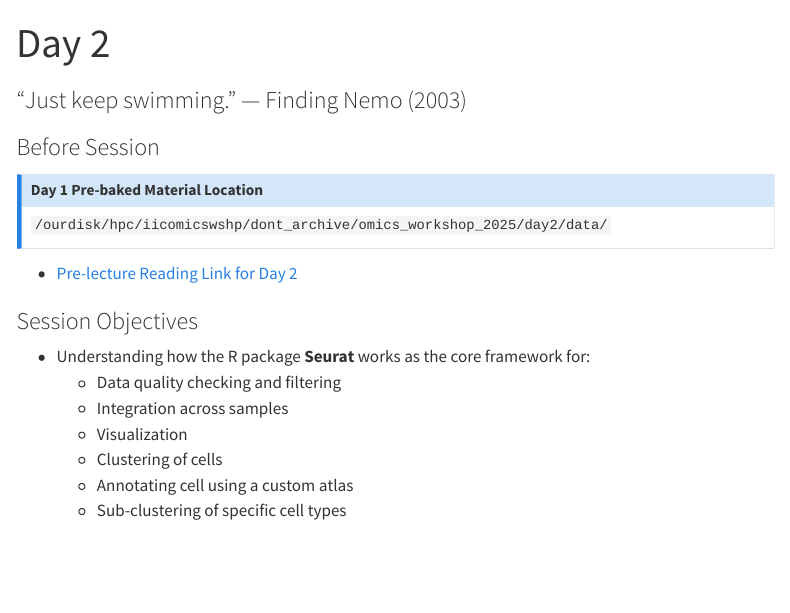
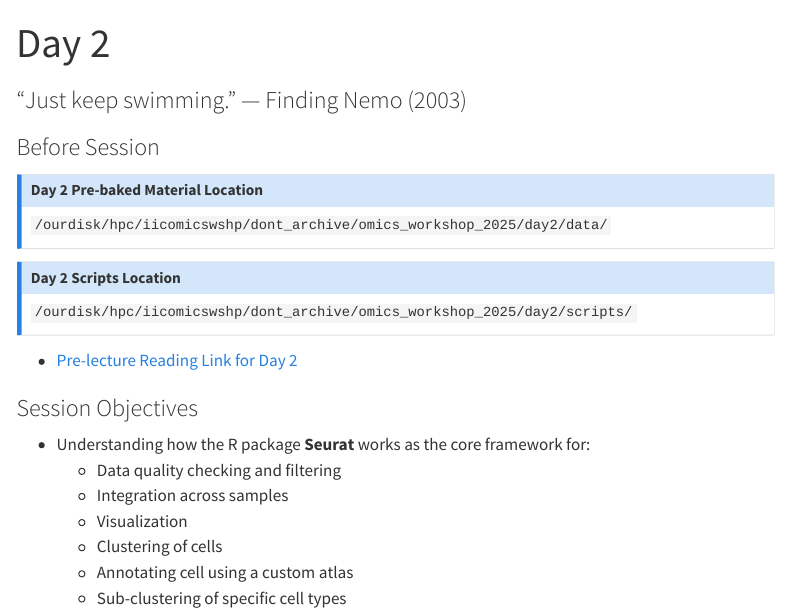
Before and after one commit to EleanaCab/scRNAseq-wshp, a Quarto document (days-content/day-2.qmd): the page in a window 1100 px wide, from its top. Rendered offline with R 4.5, knitr and Pandoc in place of Quarto, with nearby package versions; menus at the side of the page are left out.

Commit message:
Update Day 2 scripts locations

```diff
--- a/days-content/day-2.qmd
+++ b/days-content/day-2.qmd
@@ -8,8 +8,13 @@ draft: true
 ### Before Session
 
 ::: {.callout-note collapse="true" appearance="simple" }
-## Day 1 Pre-baked Material Location
+## Day 2 Pre-baked Material Location
 `/ourdisk/hpc/iicomicswshp/dont_archive/omics_workshop_2025/day2/data/`
+:::
+
+::: {.callout-note collapse="true" appearance="simple" }
+## Day 2 Scripts Location
+`/ourdisk/hpc/iicomicswshp/dont_archive/omics_workshop_2025/day2/scripts/`
 :::
 
 - [Pre-lecture Reading Link for Day 2](https://eleanacab.github.io/scRNAseq-wshp/pre-readings/day-2-pre-reading.html){target="_blank"}
```
